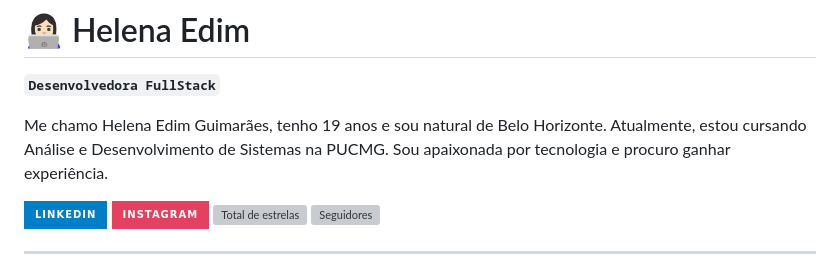
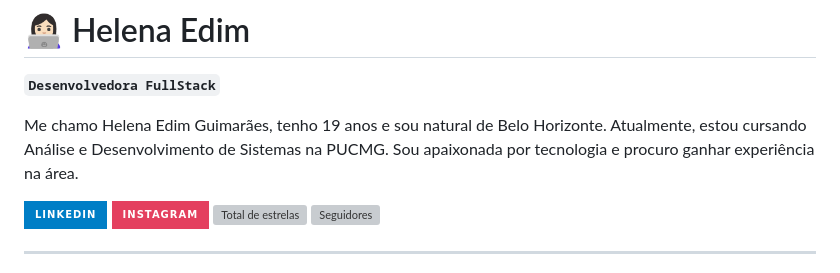
Before and after one commit to edimhelena/edimhelena, a Markdown page: README.md, the part around the change. Rendered like a GitHub page; badges without logos; grey boxes are pictures that could not be loaded.

```diff
--- a/README.md
+++ b/README.md
@@ -2,7 +2,7 @@
 
 **`Desenvolvedora FullStack`**
 
-Me chamo Helena Edim Guimarães, tenho 19 anos e sou natural de Belo Horizonte. Atualmente, estou cursando Análise e Desenvolvimento de Sistemas na PUCMG. Sou apaixonada por tecnologia e procuro ganhar experiência.
+Me chamo Helena Edim Guimarães, tenho 19 anos e sou natural de Belo Horizonte. Atualmente, estou cursando Análise e Desenvolvimento de Sistemas na PUCMG. Sou apaixonada por tecnologia e procuro ganhar experiência na área.
 
 <p align="left">
     <a href="https://www.linkedin.com/in/helena-edim-guimaraes/" target="_blank">
```
